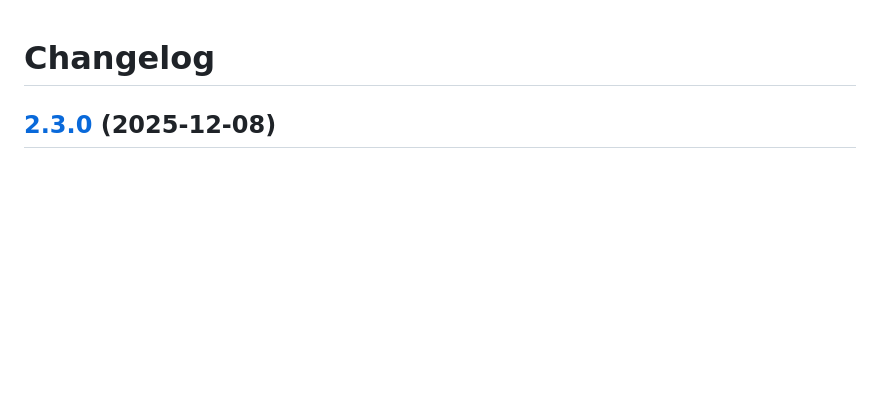
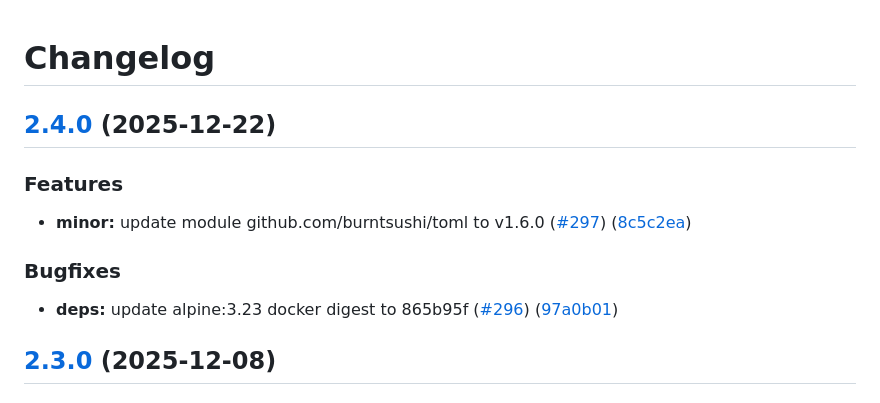
Before and after one commit to webhippie/redirects, a Markdown page: CHANGELOG.md, the part around the change. Drawn GitHub-style; blank space fills up the shorter version.

Commit message:
chore: release 2.4.0

```diff
--- a/CHANGELOG.md
+++ b/CHANGELOG.md
@@ -1,4 +1,16 @@
 # Changelog
+
+## [2.4.0](https://github.com/webhippie/redirects/compare/v2.3.0...v2.4.0) (2025-12-22)
+
+
+### Features
+
+* **minor:** update module github.com/burntsushi/toml to v1.6.0 ([#297](https://github.com/webhippie/redirects/issues/297)) ([8c5c2ea](https://github.com/webhippie/redirects/commit/8c5c2ea94138be89938385c59ce09581dc7f51b1))
+
+
+### Bugfixes
+
+* **deps:** update alpine:3.23 docker digest to 865b95f ([#296](https://github.com/webhippie/redirects/issues/296)) ([97a0b01](https://github.com/webhippie/redirects/commit/97a0b0151ac611d449fdf5e500ec82f17a69744c))
 
 ## [2.3.0](https://github.com/webhippie/redirects/compare/v2.2.2...v2.3.0) (2025-12-08)
 
```
